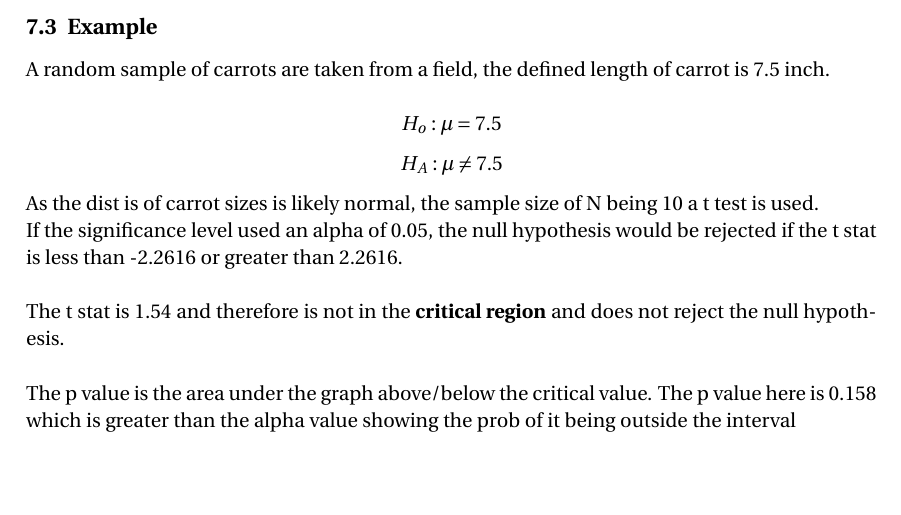
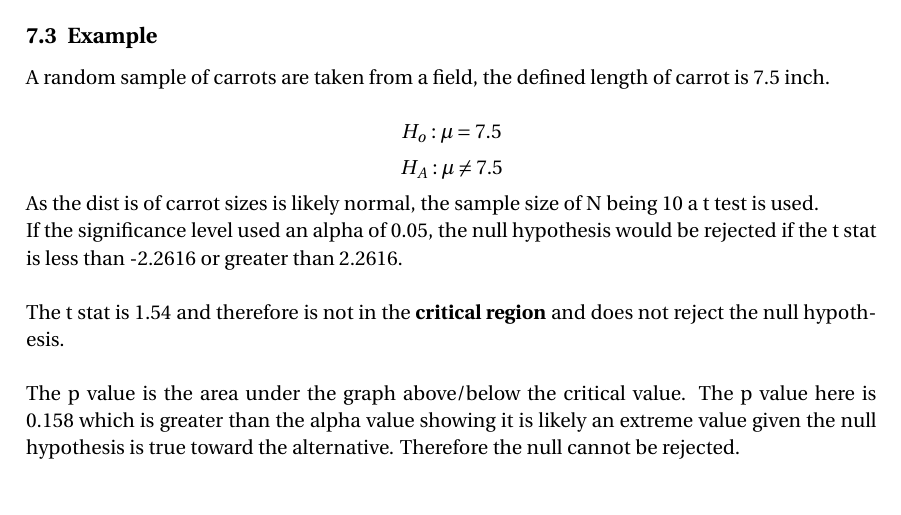
Before and after one commit to MoJabeen/DataScience_Nts, a LaTeX document (Basic Statistics/Basic Stats.tex): part of page 10 of 14, cut so that both start at the same text. The pictures show the PDF file Basic Statistics/Basic Stats.pdf that the author committed with the source.

Commit message:
improved basic stats

```diff
--- a/Basic Statistics/Basic Stats.tex
+++ b/Basic Statistics/Basic Stats.tex
@@ -698,7 +698,8 @@ The t stat is 1.54 and therefore is not in the \textbf{critical region} and does
 hypothesis. \\
 
 The p value is the area under the graph above/below the critical value. The p value here is 0.158
-which is greater than the alpha value showing the prob of it being outside the interval
+which is greater than the alpha value showing it is likely an extreme value given the null hypothesis
+is true toward the alternative. Therefore the null cannot be rejected.
 
 \subsection{What are some basic terms
 ?}
```
Also changed, not shown: Basic Statistics/Basic Stats.pdf.
